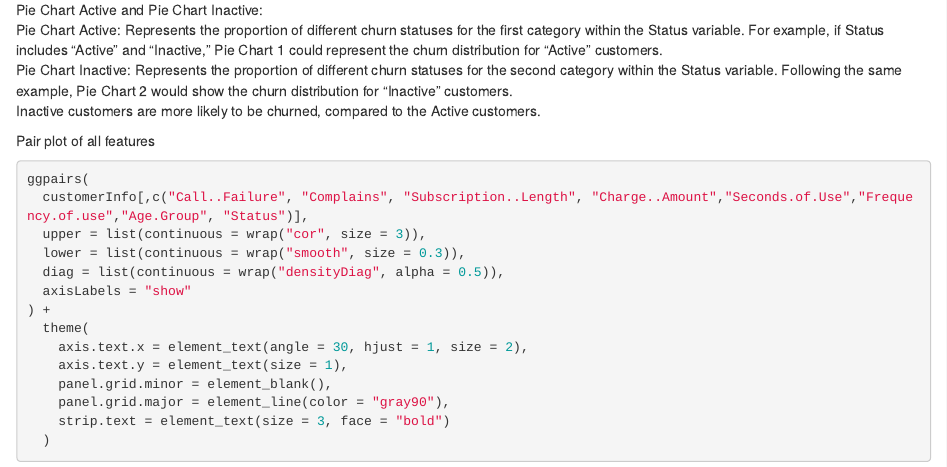
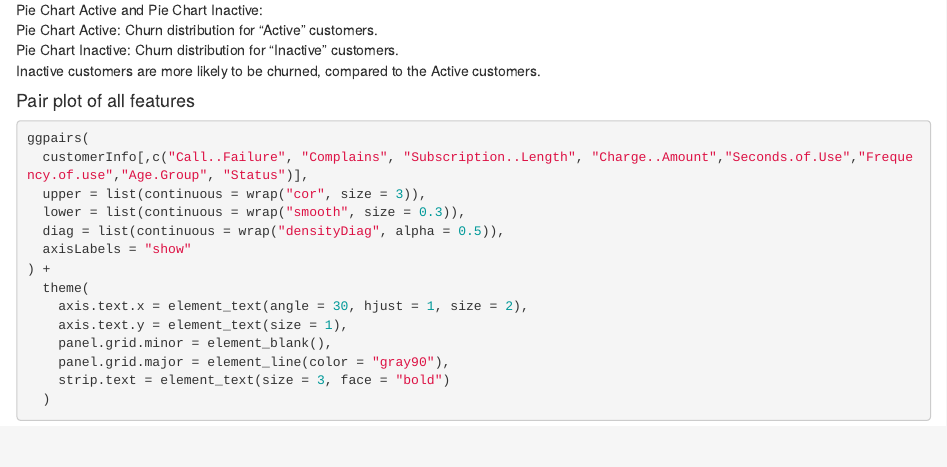
Before and after one commit to mohit-taparia/Data-Mining-Project, an R Markdown document (customer_churn_prediction.Rmd): the page in a window 1100 px wide, from 6720 px down before the commit and from 6740 px down after it, so that both start at the same text. Rendered offline with R 4.5, knitr and Pandoc, with nearby package versions; some code elsewhere in the file could not run offline.

Commit message:
updated the formatting

````diff
--- a/customer_churn_prediction.Rmd
+++ b/customer_churn_prediction.Rmd
@@ -203,18 +207,11 @@ ggplot(status_churn_pie, aes(x = "", y = Percentage, fill = ChurnLabel)) +
 #### ***Observation 5:***
 
 Pie Chart Active and Pie Chart Inactive: \
-Pie Chart Active: Represents the proportion of different churn statuses
-for the first category within the Status variable. For example, if
-Status includes "Active" and "Inactive," Pie Chart 1 could represent the
-churn distribution for "Active" customers. \
-Pie Chart Inactive: Represents the proportion of different churn
-statuses for the second category within the Status variable. Following
-the same example, Pie Chart 2 would show the churn distribution for
-"Inactive" customers.\
-Inactive customers are more likely to be churned, compared to the Active
-customers.\
+Pie Chart Active: Churn distribution for "Active" customers. \
+Pie Chart Inactive: Churn distribution for "Inactive" customers.\
+Inactive customers are more likely to be churned, compared to the Active customers.\
 
-Pair plot of all features
+#### Pair plot of all features
 
 ```{r warning=FALSE, error=FALSE, message=FALSE}
 ggpairs(
````
Also changed, not shown: customer_churn_prediction.html, customer_churn_prediction.Rmd (19 more changed lines).
